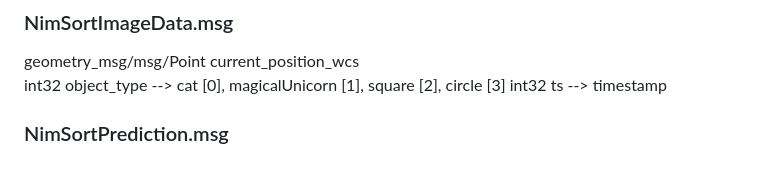
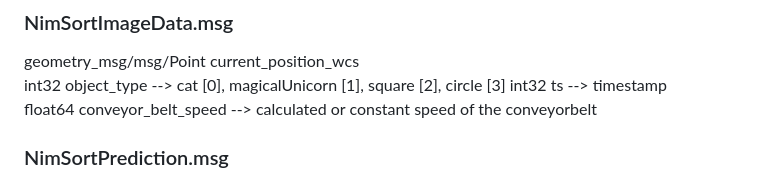
Before and after one commit to derlole/NimSort42, a Markdown page: docs/interface.md, the part around the change. Drawn GitHub-style.

Commit message:
chore: updated interface-doc

```diff
--- a/docs/interface.md
+++ b/docs/interface.md
@@ -5,7 +5,7 @@
 geometry_msg/msg/Point current_position_wcs
 int32 object_type --> cat [0], magicalUnicorn [1], square [2], circle [3]
 int32 ts --> timestamp
-
+float64 conveyor_belt_speed --> calculated or constant speed of the conveyorbelt
 
 ### NimSortPrediction.msg
 
```
